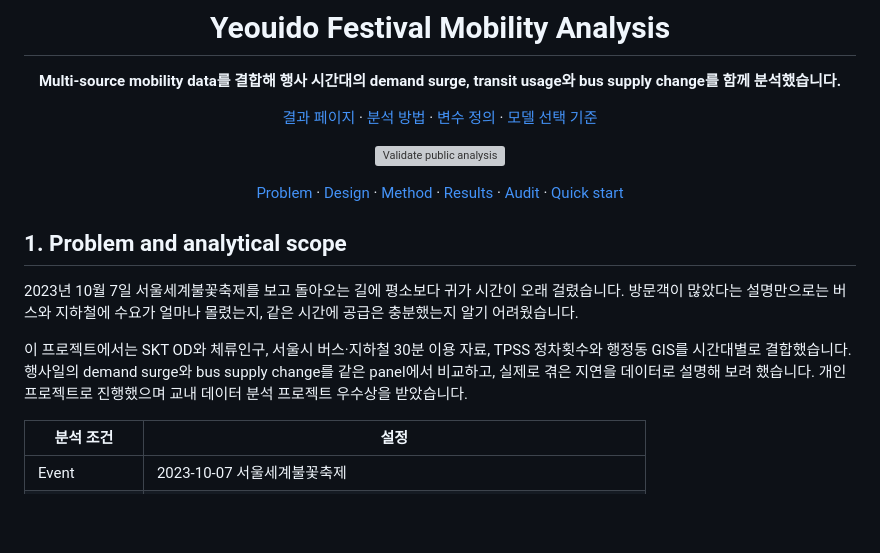
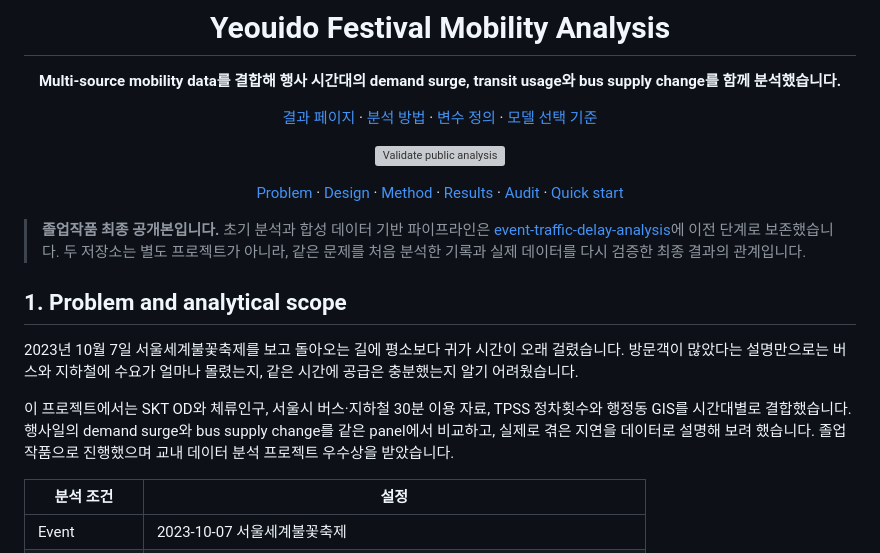
Before and after one commit to yoon-chan-hyeok/yeouido-festival-mobility-analysis, a Markdown page: README.md, the part around the change. Drawn GitHub-style; blank space fills up the shorter version; grey boxes are pictures that could not be loaded.

Commit message:
docs: mark graduation project final release

```diff
--- a/README.md
+++ b/README.md
@@ -12,11 +12,16 @@
 
 </div>
 
+> **졸업작품 최종 공개본입니다.** 초기 분석과 합성 데이터 기반 파이프라인은
+> [event-traffic-delay-analysis](https://github.com/yoon-chan-hyeok/event-traffic-delay-analysis)에
+> 이전 단계로 보존했습니다. 두 저장소는 별도 프로젝트가 아니라, 같은 문제를 처음 분석한 기록과
+> 실제 데이터를 다시 검증한 최종 결과의 관계입니다.
+
 ## 1. Problem and analytical scope
 
 2023년 10월 7일 서울세계불꽃축제를 보고 돌아오는 길에 평소보다 귀가 시간이 오래 걸렸습니다. 방문객이 많았다는 설명만으로는 버스와 지하철에 수요가 얼마나 몰렸는지, 같은 시간에 공급은 충분했는지 알기 어려웠습니다.
 
-이 프로젝트에서는 SKT OD와 체류인구, 서울시 버스·지하철 30분 이용 자료, TPSS 정차횟수와 행정동 GIS를 시간대별로 결합했습니다. 행사일의 demand surge와 bus supply change를 같은 panel에서 비교하고, 실제로 겪은 지연을 데이터로 설명해 보려 했습니다. 개인 프로젝트로 진행했으며 교내 데이터 분석 프로젝트 우수상을 받았습니다.
+이 프로젝트에서는 SKT OD와 체류인구, 서울시 버스·지하철 30분 이용 자료, TPSS 정차횟수와 행정동 GIS를 시간대별로 결합했습니다. 행사일의 demand surge와 bus supply change를 같은 panel에서 비교하고, 실제로 겪은 지연을 데이터로 설명해 보려 했습니다. 졸업작품으로 진행했으며 교내 데이터 분석 프로젝트 우수상을 받았습니다.
 
 | 분석 조건 | 설정 |
 |---|---|
```
